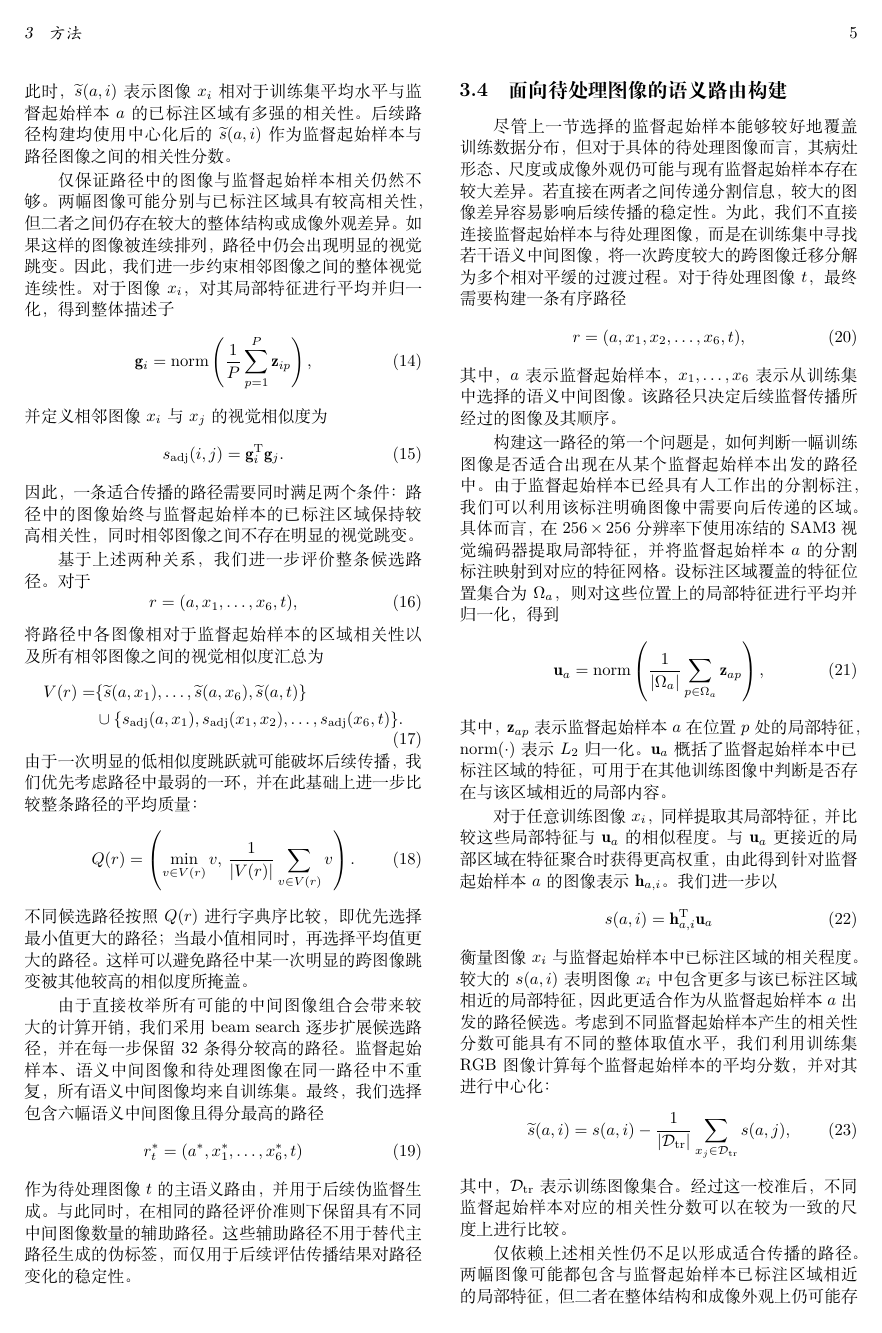
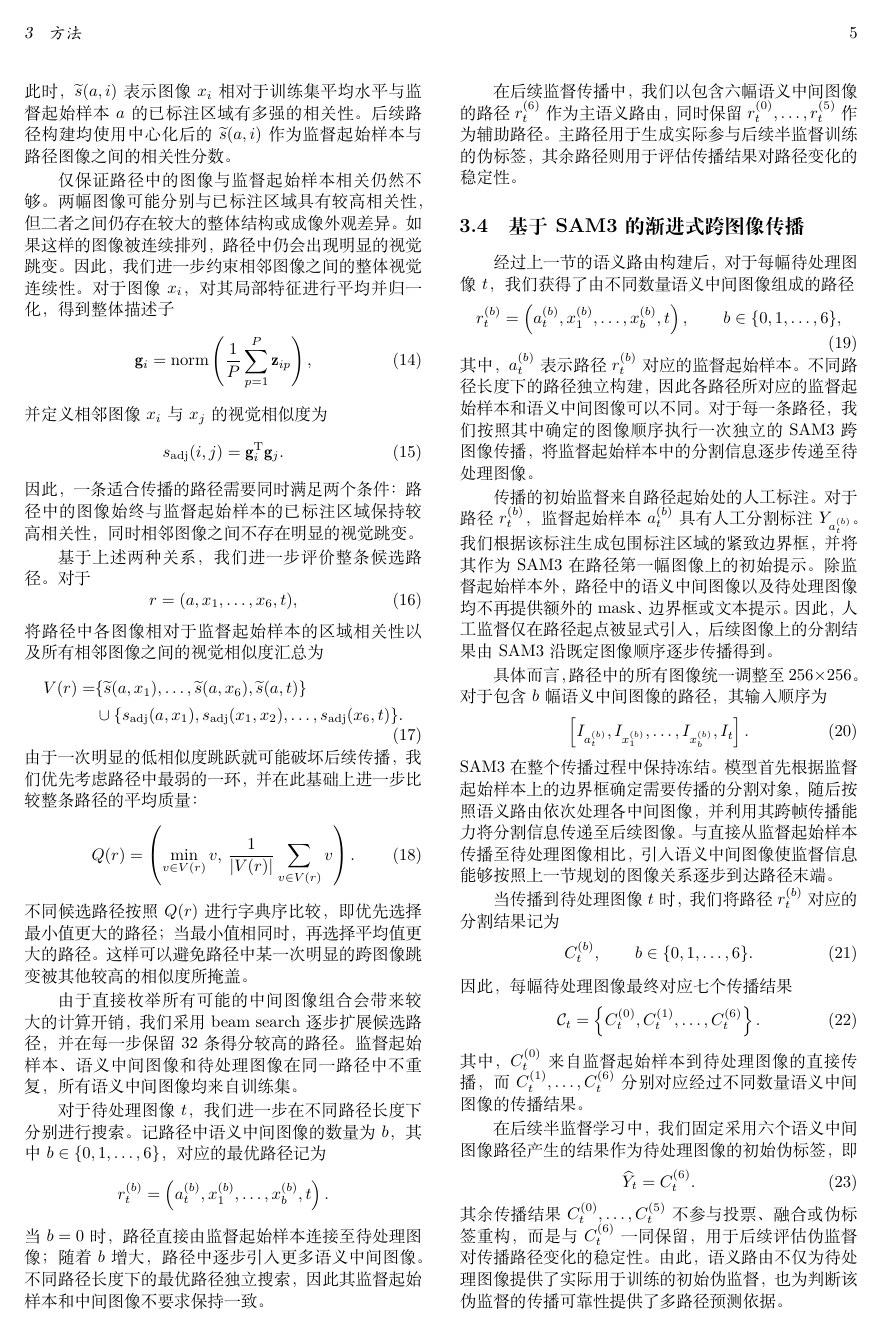
Before and after one commit to violetweir/media, a LaTeX document (chinese_latex/routesam_zh_twocolumn.tex): page 5 of 8. Compiled offline with XeLaTeX.

Commit message:
111111111111111111111

```diff
--- a/chinese_latex/routesam_zh_twocolumn.tex
+++ b/chinese_latex/routesam_zh_twocolumn.tex
@@ -312,64 +312,8 @@ Q(r)
 \end{equation}
 不同候选路径按照 $Q(r)$ 进行字典序比较，即优先选择最小值更大的路径；当最小值相同时，再选择平均值更大的路径。这样可以避免路径中某一次明显的跨图像跳变被其他较高的相似度所掩盖。
 
-由于直接枚举所有可能的中间图像组合会带来较大的计算开销，我们采用 beam search 逐步扩展候选路径，并在每一步保留 32 条得分较高的路径。监督起始样本、语义中间图像和待处理图像在同一路径中不重复，所有语义中间图像均来自训练集。最终，我们选择包含六幅语义中间图像且得分最高的路径
-\begin{equation}
-r_t^{*}
-=
-(a^{*},x_1^{*},\ldots,x_6^{*},t)
-\end{equation}
-作为待处理图像 $t$ 的主语义路由，并用于后续伪监督生成。与此同时，在相同的路径评价准则下保留具有不同中间图像数量的辅助路径。这些辅助路径不用于替代主路径生成的伪标签，而仅用于后续评估传播结果对路径变化的稳定性。
+由于直接枚举所有可能的中间图像组合会带来较大的计算开销，我们采用 beam search 逐步扩展候选路径，并在每一步保留 32 条得分较高的路径。监督起始样本、语义中间图像和待处理图像在同一路径中不重复，所有语义中间图像均来自训练集。
 
-
-
-
-
-
-
-
-
-
-
-
-
-\subsection{面向待处理图像的语义路由构建}
-\label{sec:semantic-routing}
-
-尽管上一节选择的监督起始样本能够较好地覆盖训练数据分布，但对于具体的待处理图像而言，其病灶形态、尺度或成像外观仍可能与现有监督起始样本存在较大差异。若直接在两者之间传递分割信息，较大的图像差异容易影响后续传播的稳定性。为此，我们不直接连接监督起始样本与待处理图像，而是在训练集中寻找若干语义中间图像，将一次跨度较大的跨图像迁移分解为多个相对平缓的过渡过程。对于待处理图像 $t$，最终需要构建一条有序路径
-\begin{equation}
-r=(a,x_1,x_2,\ldots,x_6,t),
-\end{equation}
-其中，$a$ 表示监督起始样本，$x_1,\ldots,x_6$ 表示从训练集中选择的语义中间图像。该路径只决定后续监督传播所经过的图像及其顺序。
-
-构建这一路径的第一个问题是，如何判断一幅训练图像是否适合出现在从某个监督起始样本出发的路径中。由于监督起始样本已经具有人工作出的分割标注，我们可以利用该标注明确图像中需要向后传递的区域。具体而言，在 $256\times256$ 分辨率下使用冻结的 SAM3 视觉编码器提取局部特征，并将监督起始样本 $a$ 的分割标注映射到对应的特征网格。设标注区域覆盖的特征位置集合为 $\Omega_a$，则对这些位置上的局部特征进行平均并归一化，得到
-\begin{equation}
-\mathbf{u}_a
-=
-\operatorname{norm}
-\left(
-\frac{1}{|\Omega_a|}
-\sum_{p\in\Omega_a}
-\mathbf{z}_{ap}
-\right),
-\end{equation}
-其中，$\mathbf{z}_{ap}$ 表示监督起始样本 $a$ 在位置 $p$ 处的局部特征，$\operatorname{norm}(\cdot)$ 表示 $L_2$ 归一化。$\mathbf{u}_a$ 概括了监督起始样本中已标注区域的特征，可用于在其他训练图像中判断是否存在与该区域相近的局部内容。
-
-对于任意训练图像 $x_i$，同样提取其局部特征，并比较这些局部特征与 $\mathbf{u}_a$ 的相似程度。与 $\mathbf{u}_a$ 更接近的局部区域在特征聚合时获得更高权重，由此得到针对监督起始样本 $a$ 的图像表示 $\mathbf{h}_{a,i}$。我们进一步以
-\begin{equation}
-s(a,i)
-=
-\mathbf{h}_{a,i}^{\mathrm T}\mathbf{u}_a
-\end{equation}
-衡量图像 $x_i$ 与监督起始样本中已标注区域的相关程度。较大的 $s(a,i)$ 表明图像 $x_i$ 中包含更多与该已标注区域相近的局部特征，因此更适合作为从监督起始样本 $a$ 出发的路径候选。考虑到不同监督起始样本产生的相关性分数可能具有不同的整体取值水平，我们利用训练集 RGB 图像计算每个监督起始样本的平均分数，并对其进行中心化：
-\begin{equation}
-\widetilde{s}(a,i)
-=
-s(a,i)
--
-\frac{1}{|\mathcal{D}_{\mathrm{tr}}|}
-\sum_{x_j\in\mathcal{D}_{\mathrm{tr}}}
-s(a,j),
-\end{equation}
-其中，$\mathcal{D}_{\mathrm{tr}}$ 表示训练图像集合。经过这一校准后，不同监督起始样本对应的相关性分数可以在较为一致的尺度上进行比较。
-
-仅依赖上述相关性仍不足以形成适合传播的路径。两幅图像可能都包含与监督起始样本已标注区域相近的局部特征，但二者在整体结构和成像外观上仍可能存在较大差异。如果这样的图像被连续排列在路径中，仍会形成明显的跨图像跳变。因此，在选择语义中间图像时，我们同时考虑相邻图像之间的整体视觉相似度。具体而言，对每幅图像的局部特征进行平均和归一化得到整体描述子，并通过余弦相似度衡量相邻图像之间的接近程度。这样，路径中的每个图像既需要与监督起始样本中已标注区域保持足够的相关性，又需要与前后相邻图像保持较为平缓的视觉变化。
+对于待处理图像 $t$，我们进一步在不同路径长度下分别进行搜索。记路径中语义中间图像的数量为 $b$，其中 $b\in\{0,1,\ldots,6\}$，对应的最优路径记为
+\[
+r_t^{(b)}
@@ -380,2 +320,7 @@ Q(r)
 =
 \left(
+a_t^{(b)},
+x_1^{(b)},
+\ldots,
+x_b^{(b)},
+t
@@ -385,4 +327,5 @@ Q(r)
 \right).
-\end{equation}
-不同候选路径按照 $Q(r)$ 进行字典序比较，即优先选择最小值更大的路径；当最小值相同时，再选择平均值更大的路径。这样可以避免少数高相似度图像掩盖路径中某一次明显的语义跳变。
+\]
+当 $b=0$ 时，路径直接由监督起始样本连接至待处理图像；随着 $b$ 增大，路径中逐步引入更多语义中间图像。不同路径长度下的最优路径独立搜索，因此其监督起始样本和中间图像不要求保持一致。
 
+在后续监督传播中，我们以包含六幅语义中间图像的路径 $r_t^{(6)}$ 作为主语义路由，同时保留 $r_t^{(0)},\ldots,r_t^{(5)}$ 作为辅助路径。主路径用于生成实际参与后续半监督训练的伪标签，其余路径则用于评估传播结果对路径变化的稳定性。
@@ -402,30 +336,62 @@ r^{*}_t=(a^{*},x^{*}_1,\ldots,x^{*}_6,t)
 \subsection{基于 SAM3 的渐进式跨图像传播}
 \label{sec:sam3-propagation}
 
-经过语义路由构建后，每幅待处理图像 $t$ 都对应一条从监督起始样本出发的有序图像路径
+经过上一节的语义路由构建后，对于每幅待处理图像 $t$，我们获得了由不同数量语义中间图像组成的路径
 \begin{equation}
-r_t^{*}
+r_t^{(b)}
 =
-(a^{*},x_1^{*},x_2^{*},\ldots,x_6^{*},t).
+\left(
+a_t^{(b)},
+x_1^{(b)},
+\ldots,
+x_b^{(b)},
+t
+\right),
+\qquad
+b\in\{0,1,\ldots,6\},
 \end{equation}
-路径中的图像虽然来自彼此独立的医学图像，但其排列顺序已经由上一节的语义关系确定。我们据此将这些图像组织为一个伪视频序列，使 SAM3 可以利用其视频传播能力，将监督起始样本中的分割信息沿语义路径逐步传递至待处理图像。
+其中，$a_t^{(b)}$ 表示路径 $r_t^{(b)}$ 对应的监督起始样本。不同路径长度下的路径独立构建，因此各路径所对应的监督起始样本和语义中间图像可以不同。对于每一条路径，我们按照其中确定的图像顺序执行一次独立的 SAM3 跨图像传播，将监督起始样本中的分割信息逐步传递至待处理图像。
 
-对于路径中的监督起始样本 $a^{*}$，我们利用其人工分割标注生成包围目标区域的紧致边界框，并将该边界框作为伪视频首帧的初始提示。除首帧外，其余语义中间图像以及待处理图像均不提供额外的人工 mask、边界框或文本提示。因此，后续帧的分割完全依赖 SAM3 对首帧监督信息的连续传播，而不会引入新的人工标注。
+传播的初始监督来自路径起始处的人工标注。对于路径 $r_t^{(b)}$，监督起始样本 $a_t^{(b)}$ 具有人工分割标注 $Y_{a_t^{(b)}}$。我们根据该标注生成包围标注区域的紧致边界框，并将其作为 SAM3 在路径第一幅图像上的初始提示。除监督起始样本外，路径中的语义中间图像以及待处理图像均不再提供额外的 mask、边界框或文本提示。因此，人工监督仅在路径起点被显式引入，后续图像上的分割结果由 SAM3 沿既定图像顺序逐步传播得到。
 
-具体地，将路径中的所有图像统一调整为 $256\times256$，并按照
+具体而言，路径中的所有图像统一调整至 $256\times256$。对于包含 $b$ 幅语义中间图像的路径，其输入顺序为
 \begin{equation}
-[I_{a^{*}},I_{x_1^{*}},\ldots,I_{x_6^{*}},I_t]
+\left[
+I_{a_t^{(b)}},
+I_{x_1^{(b)}},
+\ldots,
+I_{x_b^{(b)}},
+I_t
+\right].
 \end{equation}
-的顺序输入冻结的 SAM3。模型首先根据监督起始样本上的边界框建立目标状态，随后沿语义路由依次处理各中间图像，并将前序帧积累的目标信息持续传递至后续帧。由于相邻图像在路由阶段已经受到视觉连续性的约束，监督信息无需直接跨越监督起始样本与待处理图像之间可能存在的较大差异，而是通过多个语义相近的中间图像逐步完成迁移。
+SAM3 在整个传播过程中保持冻结。模型首先根据监督起始样本上的边界框确定需要传播的分割对象，随后按照语义路由依次处理各中间图像，并利用其跨帧传播能力将分割信息传递至后续图像。与直接从监督起始样本传播至待处理图像相比，引入语义中间图像使监督信息能够按照上一节规划的图像关系逐步到达路径末端。
 
-当传播到序列最后一帧时，SAM3 在待处理图像 $t$ 上输出预测分割结果，并将其记为
+当传播到待处理图像 $t$ 时，我们将路径 $r_t^{(b)}$ 对应的分割结果记为
 \begin{equation}
-\widehat{M}_{t}^{(1)}
+C_t^{(b)},
+\qquad
+b\in\{0,1,\ldots,6\}.
+\end{equation}
+因此，每幅待处理图像最终对应七个传播结果
+\begin{equation}
+\mathcal{C}_t
 =
-\operatorname{SAM3Propagate}(r_t^{*}).
+\left\{
+C_t^{(0)},
+C_t^{(1)},
+\ldots,
+C_t^{(6)}
+\right\}.
 \end{equation}
-$\widehat{M}_{t}^{(1)}$ 即由有限人工监督经语义路由传播得到的初始伪监督。通过对未标注训练图像重复上述过程，可以将少量监督起始样本上的人工标注扩展到更广泛的训练数据，为后续半监督学习提供初始伪标签。
+其中，$C_t^{(0)}$ 来自监督起始样本到待处理图像的直接传播，而 $C_t^{(1)},\ldots,C_t^{(6)}$ 分别对应经过不同数量语义中间图像的传播结果。
 
+在后续半监督学习中，我们固定采用六个语义中间图像路径产生的结果作为待处理图像的初始伪标签，即
+\begin{equation}
+\widehat{Y}_t
+=
+C_t^{(6)}.
+\end{equation}
+其余传播结果 $C_t^{(0)},\ldots,C_t^{(5)}$ 不参与投票、融合或伪标签重构，而是与 $C_t^{(6)}$ 一同保留，用于后续评估伪监督对传播路径变化的稳定性。由此，语义路由不仅为待处理图像提供了实际用于训练的初始伪监督，也为判断该伪监督的传播可靠性提供了多路径预测依据。
 
 
 
@@ -442,0 +410,2 @@ $\widehat{M}_{t}^{(1)}$ 即由有限人工监督经语义路由传播得到的
+\widehat{Y}_t=C_t^{(6)},
+\end{equation}
@@ -468,3 +460,4 @@ Y_a
 \begin{equation}
 q_{\mathrm{multi}}(t)
 =
+\frac{1}{21}
```
Also changed, not shown: chinese_latex/routesam_zh_twocolumn.pdf, chinese_latex/routesam_zh_twocolumn.tex (134 more changed lines), 6 other files.
